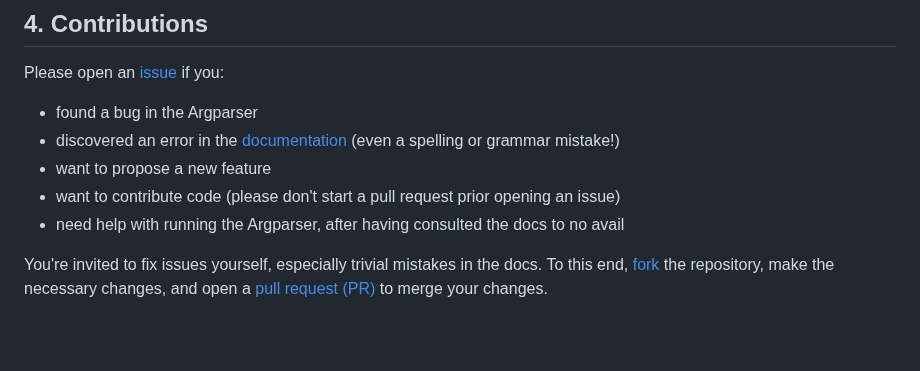
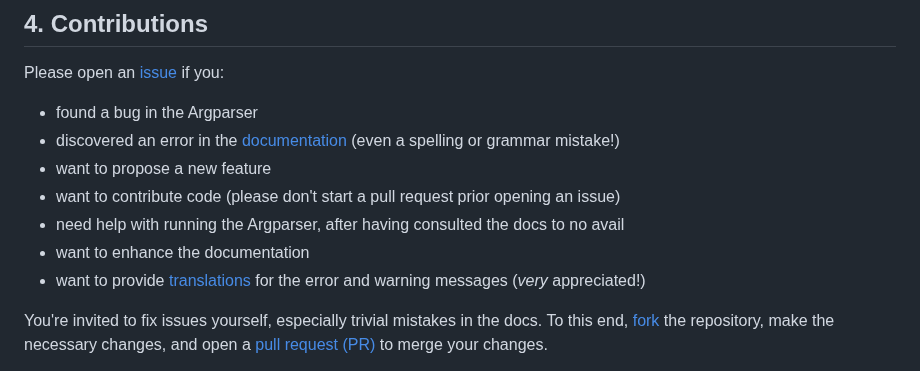
Before and after one commit to Simon-Brandt/ShellArgparser, a Markdown page: README.md, the part around the change. Rendered like a GitHub page; blank space fills up the shorter version.

Commit message:
Added contribution guide for translations

```diff
--- a/README.md
+++ b/README.md
@@ -133,6 +133,8 @@ Please open an [issue](https://github.com/Simon-Brandt/ShellArgparser/issues/new
 - want to propose a new feature
 - want to contribute code (please don't start a pull request prior opening an issue)
 - need help with running the Argparser, after having consulted the docs to no avail
+- want to enhance the documentation
+- want to provide [translations](docs/reference/translations/introduction.md) for the error and warning messages (*very* appreciated!)
 
 You're invited to fix issues yourself, especially trivial mistakes in the docs. To this end, [fork](https://github.com/Simon-Brandt/ShellArgparser/fork) the repository, make the necessary changes, and open a [pull request (PR)](https://github.com/Simon-Brandt/ShellArgparser/compare "github.com &rightarrow; Simon-Brandt &rightarrow; ShellArgparser &rightarrow; Pull Requests") to merge your changes.
 
```
Also changed, not shown: CONTRIBUTING.md (+9 -0 lines).
